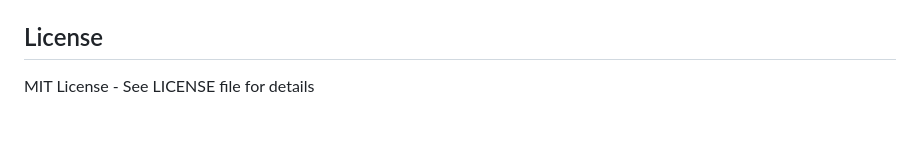
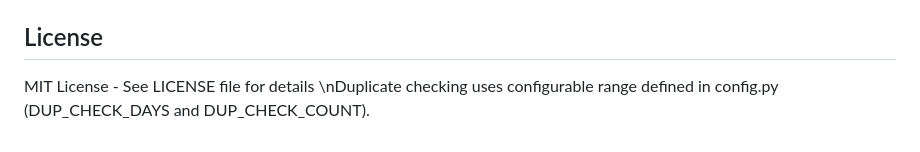
Before and after one commit to Nikolay-Sergeev/nbg-ynab-export, a Markdown page: README.md, the part around the change. Drawn GitHub-style.

Commit message:
Document duplicate check config

```diff
--- a/README.md
+++ b/README.md
@@ -135,3 +135,4 @@ Settings are stored in `~/.nbg-ynab-export/nbg_ynab_settings.txt`.
 ## License
 
 MIT License - See LICENSE file for details
+\nDuplicate checking uses configurable range defined in config.py (DUP_CHECK_DAYS and DUP_CHECK_COUNT).
```
